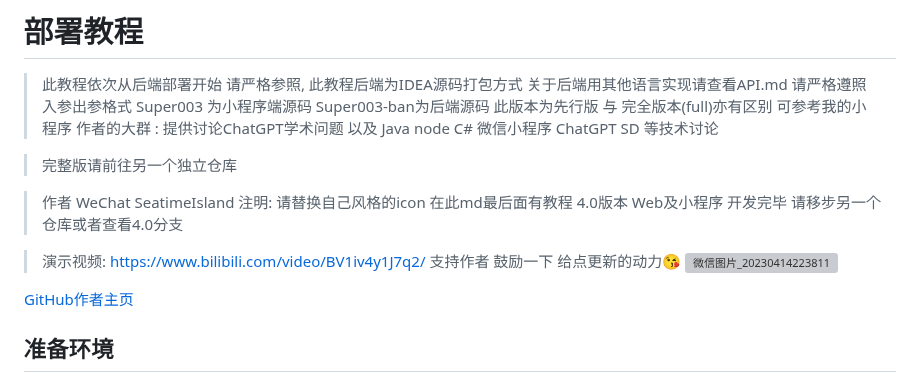
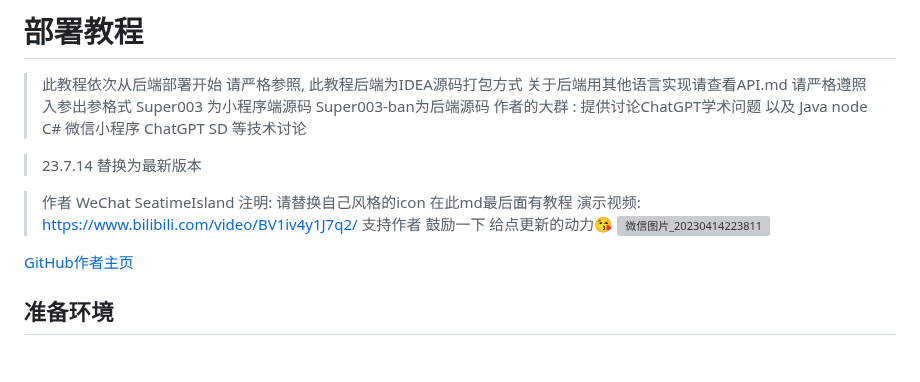
Before and after one commit to dulaiduwang003/TS-GPT, a Markdown page: README.md, the part around the change. Drawn GitHub-style; blank space fills up the shorter version; grey boxes are pictures that could not be loaded.

```diff
--- a/README.md
+++ b/README.md
@@ -3,19 +3,15 @@
 > 此教程依次从后端部署开始 请严格参照, 此教程后端为IDEA源码打包方式
 > 关于后端用其他语言实现请查看API.md 请严格遵照入参出参格式
 > Super003 为小程序端源码 Super003-ban为后端源码
-> 此版本为先行版 与 完全版本(full)亦有区别 可参考我的小程序
 > 作者的大群 : 提供讨论ChatGPT学术问题 以及 Java node C# 微信小程序 ChatGPT SD 等技术讨论
 
-> 完整版请前往另一个独立仓库
+> 23.7.14 替换为最新版本
 
 > 作者 WeChat SeatimeIsland
 > 注明: 请替换自己风格的icon 在此md最后面有教程
-> 4.0版本 Web及小程序 开发完毕 请移步另一个仓库或者查看4.0分支
-
 > 演示视频: https://www.bilibili.com/video/BV1iv4y1J7q2/
 > 支持作者 鼓励一下 给点更新的动力😘
 ![微信图片_20230414223811](https://user-images.githubusercontent.com/87460202/232085684-b17cb802-2e24-4614-ae06-aea823145310.jpg)
-
 
 
 [GitHub作者主页](https://github.com/dulaiduwang003/ChatGPT_wechat)
```
